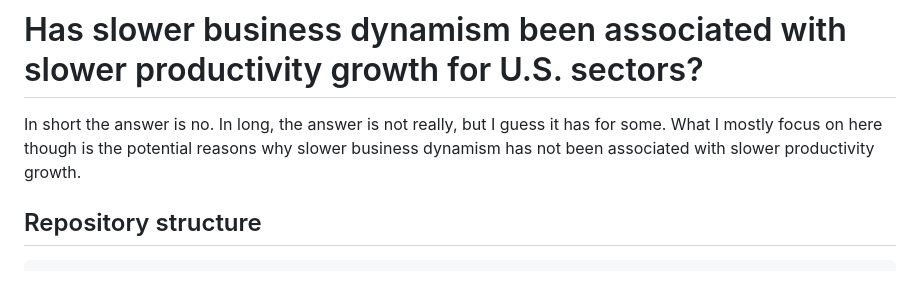
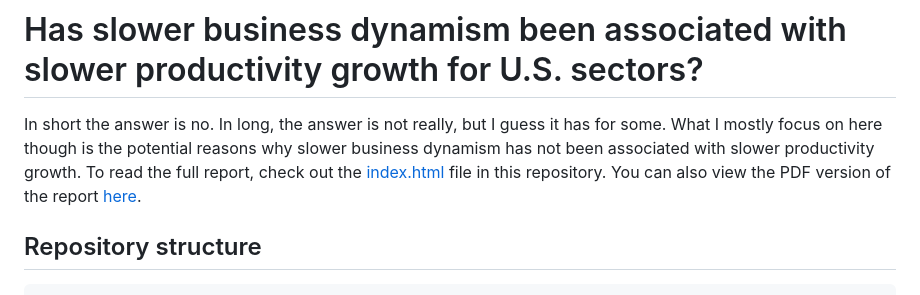
Before and after one commit to ollie-gregory/dynamism_and_productivity_growth, a Markdown page: README.md, the part around the change. Drawn GitHub-style.

```diff
--- a/README.md
+++ b/README.md
@@ -1,6 +1,6 @@
 # Has slower business dynamism been associated with slower productivity growth for U.S. sectors?
 
-In short the answer is no. In long, the answer is not really, but I guess it has for some. What I mostly focus on here though is the potential reasons why slower business dynamism has not been associated with slower productivity growth.
+In short the answer is no. In long, the answer is not really, but I guess it has for some. What I mostly focus on here though is the potential reasons why slower business dynamism has not been associated with slower productivity growth. To read the full report, check out the [index.html](https://ollie-gregory.github.io/dynamism_and_productivity_growth/) file in this repository. You can also view the PDF version of the report [here](index.pdf).
 
 ## Repository structure
 
```
